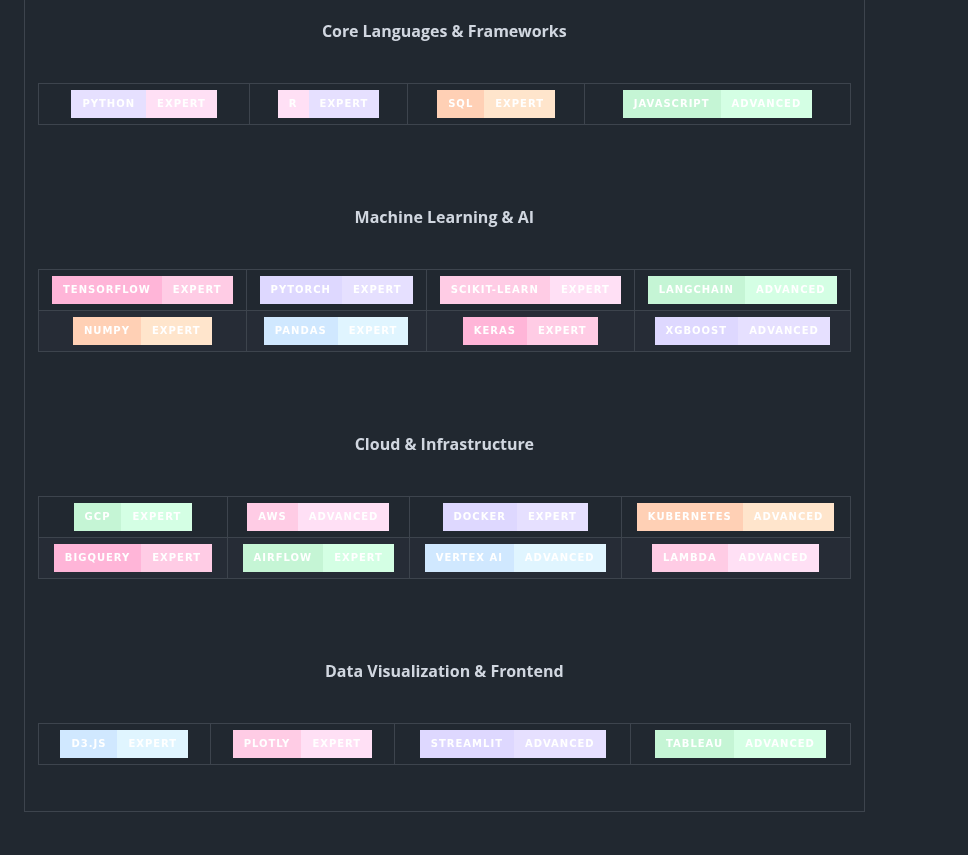
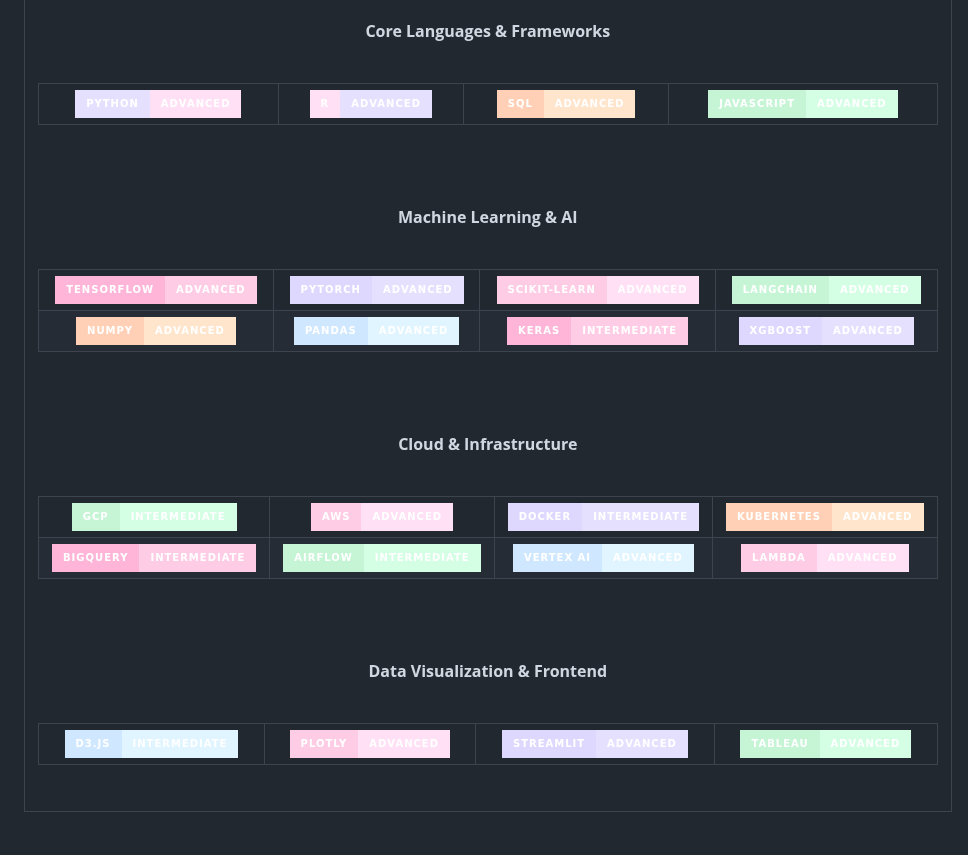
Before and after one commit to Cazzy-Aporbo/Cazzy-Aporbo, a Markdown page: README.md, the part around the change. Drawn GitHub-style; badges without logos.

Commit message:
Update README.md
Updated skill scope

```diff
--- a/README.md
+++ b/README.md
@@ -588,13 +588,13 @@ graph TD
 <table width="100%" align="center" style="border-collapse: separate; border-spacing: 10px;">
 <tr>
 <td align="center" style="background: linear-gradient(135deg, #FFE0F5 0%, #FFE8F8 100%); padding: 15px; border-radius: 15px;">
-  <img src="https://img.shields.io/badge/Python-Expert-FFE0F5?style=for-the-badge&logo=python&logoColor=D8B5D8&labelColor=E6E0FF" alt="Python"/>
+  <img src="https://img.shields.io/badge/Python-Advanced-FFE0F5?style=for-the-badge&logo=python&logoColor=D8B5D8&labelColor=E6E0FF" alt="Python"/>
 </td>
 <td align="center" style="background: linear-gradient(135deg, #E6E0FF 0%, #F0EBFF 100%); padding: 15px; border-radius: 15px;">
-  <img src="https://img.shields.io/badge/R-Expert-E6E0FF?style=for-the-badge&logo=r&logoColor=D8B5D8&labelColor=FFE0F5" alt="R"/>
+  <img src="https://img.shields.io/badge/R-Advanced-E6E0FF?style=for-the-badge&logo=r&logoColor=D8B5D8&labelColor=FFE0F5" alt="R"/>
 </td>
 <td align="center" style="background: linear-gradient(135deg, #FFE5CC 0%, #FFECD8 100%); padding: 15px; border-radius: 15px;">
-  <img src="https://img.shields.io/badge/SQL-Expert-FFE5CC?style=for-the-badge&logo=postgresql&logoColor=D8B5A0&labelColor=FFD0B5" alt="SQL"/>
+  <img src="https://img.shields.io/badge/SQL-Advanced-FFE5CC?style=for-the-badge&logo=postgresql&logoColor=D8B5A0&labelColor=FFD0B5" alt="SQL"/>
 </td>
 <td align="center" style="background: linear-gradient(135deg, #D4FFE4 0%, #E0FFE8 100%); padding: 15px; border-radius: 15px;">
   <img src="https://img.shields.io/badge/JavaScript-Advanced-D4FFE4?style=for-the-badge&logo=javascript&logoColor=B5D8B8&labelColor=C5F5D5" alt="JavaScript"/>
@@ -611,13 +611,13 @@ graph TD
 <table width="100%" align="center" style="border-collapse: separate; border-spacing: 10px;">
 <tr>
 <td align="center" style="background: linear-gradient(135deg, #FFCCE5 0%, #FFD4E8 100%); padding: 15px; border-radius: 15px;">
-  <img src="https://img.shields.io/badge/TensorFlow-Expert-FFCCE5?style=for-the-badge&logo=tensorflow&logoColor=D8B5D8&labelColor=FFB5D8" alt="TensorFlow"/>
+  <img src="https://img.shields.io/badge/TensorFlow-Advanced-FFCCE5?style=for-the-badge&logo=tensorflow&logoColor=D8B5D8&labelColor=FFB5D8" alt="TensorFlow"/>
 </td>
 <td align="center" style="background: linear-gradient(135deg, #E6E0FF 0%, #F0EBFF 100%); padding: 15px; border-radius: 15px;">
-  <img src="https://img.shields.io/badge/PyTorch-Expert-E6E0FF?style=for-the-badge&logo=pytorch&logoColor=D8B5D8&labelColor=DED8FF" alt="PyTorch"/>
+  <img src="https://img.shields.io/badge/PyTorch-Advanced-E6E0FF?style=for-the-badge&logo=pytorch&logoColor=D8B5D8&labelColor=DED8FF" alt="PyTorch"/>
 </td>
 <td align="center" style="background: linear-gradient(135deg, #FFE0F5 0%, #FFE8F8 100%); padding: 15px; border-radius: 15px;">
-  <img src="https://img.shields.io/badge/Scikit--learn-Expert-FFE0F5?style=for-the-badge&logo=scikit-learn&logoColor=D8B5D8&labelColor=FFCCE5" alt="Scikit"/>
+  <img src="https://img.shields.io/badge/Scikit--learn-Advanced-FFE0F5?style=for-the-badge&logo=scikit-learn&logoColor=D8B5D8&labelColor=FFCCE5" alt="Scikit"/>
 </td>
 <td align="center" style="background: linear-gradient(135deg, #D4FFE4 0%, #E0FFE8 100%); padding: 15px; border-radius: 15px;">
   <img src="https://img.shields.io/badge/LangChain-Advanced-D4FFE4?style=for-the-badge&logo=chainlink&logoColor=B5D8B8&labelColor=C5F5D5" alt="LangChain"/>
@@ -625,13 +625,13 @@ graph TD
 </tr>
 <tr>
 <td align="center" style="background: linear-gradient(135deg, #FFE5CC 0%, #FFECD8 100%); padding: 15px; border-radius: 15px;">
-  <img src="https://img.shields.io/badge/NumPy-Expert-FFE5CC?style=for-the-badge&logo=numpy&logoColor=D8B5A0&labelColor=FFD0B5" alt="NumPy"/>
+  <img src="https://img.shields.io/badge/NumPy-Advanced-FFE5CC?style=for-the-badge&logo=numpy&logoColor=D8B5A0&labelColor=FFD0B5" alt="NumPy"/>
 </td>
 <td align="center" style="background: linear-gradient(135deg, #E0F5FF 0%, #E8F8FF 100%); padding: 15px; border-radius: 15px;">
-  <img src="https://img.shields.io/badge/Pandas-Expert-E0F5FF?style=for-the-badge&logo=pandas&logoColor=A8C8D8&labelColor=D0E8FF" alt="Pandas"/>
+  <img src="https://img.shields.io/badge/Pandas-Advanced-E0F5FF?style=for-the-badge&logo=pandas&logoColor=A8C8D8&labelColor=D0E8FF" alt="Pandas"/>
 </td>
 <td align="center" style="background: linear-gradient(135deg, #FFCCE5 0%, #FFD4E8 100%); padding: 15px; border-radius: 15px;">
-  <img src="https://img.shields.io/badge/Keras-Expert-FFCCE5?style=for-the-badge&logo=keras&logoColor=D8B5D8&labelColor=FFB5D8" alt="Keras"/>
+  <img src="https://img.shields.io/badge/Keras-Intermediate-FFCCE5?style=for-the-badge&logo=keras&logoColor=D8B5D8&labelColor=FFB5D8" alt="Keras"/>
 </td>
 <td align="center" style="background: linear-gradient(135deg, #E6E0FF 0%, #F0EBFF 100%); padding: 15px; border-radius: 15px;">
   <img src="https://img.shields.io/badge/XGBoost-Advanced-E6E0FF?style=for-the-badge&logo=xgboost&logoColor=D8B5D8&labelColor=DED8FF" alt="XGBoost"/>
@@ -648,13 +648,13 @@ graph TD
 <table width="100%" align="center" style="border-collapse: separate; border-spacing: 10px;">
 <tr>
 <td align="center" style="background: linear-gradient(135deg, #D4FFE4 0%, #E0FFE8 100%); padding: 15px; border-radius: 15px;">
-  <img src="https://img.shields.io/badge/GCP-Expert-D4FFE4?style=for-the-badge&logo=google-cloud&logoColor=B5D8B8&labelColor=C5F5D5" alt="GCP"/>
+  <img src="https://img.shields.io/badge/GCP-Intermediate-D4FFE4?style=for-the-badge&logo=google-cloud&logoColor=B5D8B8&labelColor=C5F5D5" alt="GCP"/>
 </td>
 <td align="center" style="background: linear-gradient(135deg, #FFE0F5 0%, #FFE8F8 100%); padding: 15px; border-radius: 15px;">
   <img src="https://img.shields.io/badge/AWS-Advanced-FFE0F5?style=for-the-badge&logo=amazon-aws&logoColor=D8B5D8&labelColor=FFCCE5" alt="AWS"/>
 </td>
 <td align="center" style="background: linear-gradient(135deg, #E6E0FF 0%, #F0EBFF 100%); padding: 15px; border-radius: 15px;">
-  <img src="https://img.shields.io/badge/Docker-Expert-E6E0FF?style=for-the-badge&logo=docker&logoColor=D8B5D8&labelColor=DED8FF" alt="Docker"/>
+  <img src="https://img.shields.io/badge/Docker-Intermediate-E6E0FF?style=for-the-badge&logo=docker&logoColor=D8B5D8&labelColor=DED8FF" alt="Docker"/>
 </td>
 <td align="center" style="background: linear-gradient(135deg, #FFE5CC 0%, #FFECD8 100%); padding: 15px; border-radius: 15px;">
   <img src="https://img.shields.io/badge/Kubernetes-Advanced-FFE5CC?style=for-the-badge&logo=kubernetes&logoColor=D8B5A0&labelColor=FFD0B5" alt="Kubernetes"/>
@@ -662,10 +662,10 @@ graph TD
 </tr>
 <tr>
 <td align="center" style="background: linear-gradient(135deg, #FFCCE5 0%, #FFD4E8 100%); padding: 15px; border-radius: 15px;">
-  <img src="https://img.shields.io/badge/BigQuery-Expert-FFCCE5?style=for-the-badge&logo=google-cloud&logoColor=D8B5D8&labelColor=FFB5D8" alt="BigQuery"/>
+  <img src="https://img.shields.io/badge/BigQuery-Intermediate-FFCCE5?style=for-the-badge&logo=google-cloud&logoColor=D8B5D8&labelColor=FFB5D8" alt="BigQuery"/>
 </td>
 <td align="center" style="background: linear-gradient(135deg, #D4FFE4 0%, #E0FFE8 100%); padding: 15px; border-radius: 15px;">
-  <img src="https://img.shields.io/badge/Airflow-Expert-D4FFE4?style=for-the-badge&logo=apache-airflow&logoColor=B5D8B8&labelColor=C5F5D5" alt="Airflow"/>
+  <img src="https://img.shields.io/badge/Airflow-Intermediate-D4FFE4?style=for-the-badge&logo=apache-airflow&logoColor=B5D8B8&labelColor=C5F5D5" alt="Airflow"/>
 </td>
 <td align="center" style="background: linear-gradient(135deg, #E0F5FF 0%, #E8F8FF 100%); padding: 15px; border-radius: 15px;">
   <img src="https://img.shields.io/badge/Vertex%20AI-Advanced-E0F5FF?style=for-the-badge&logo=google-cloud&logoColor=A8C8D8&labelColor=D0E8FF" alt="Vertex"/>
@@ -685,10 +685,10 @@ graph TD
 <table width="100%" align="center" style="border-collapse: separate; border-spacing: 10px;">
 <tr>
 <td align="center" style="background: linear-gradient(135deg, #E0F5FF 0%, #E8F8FF 100%); padding: 15px; border-radius: 15px;">
-  <img src="https://img.shields.io/badge/D3.js-Expert-E0F5FF?style=for-the-badge&logo=d3-dot-js&logoColor=A8C8D8&labelColor=D0E8FF" alt="D3"/>
+  <img src="https://img.shields.io/badge/D3.js-Intermediate-E0F5FF?style=for-the-badge&logo=d3-dot-js&logoColor=A8C8D8&labelColor=D0E8FF" alt="D3"/>
 </td>
 <td align="center" style="background: linear-gradient(135deg, #FFE0F5 0%, #FFE8F8 100%); padding: 15px; border-radius: 15px;">
-  <img src="https://img.shields.io/badge/Plotly-Expert-FFE0F5?style=for-the-badge&logo=plotly&logoColor=D8B5D8&labelColor=FFCCE5" alt="Plotly"/>
+  <img src="https://img.shields.io/badge/Plotly-Advanced-FFE0F5?style=for-the-badge&logo=plotly&logoColor=D8B5D8&labelColor=FFCCE5" alt="Plotly"/>
 </td>
 <td align="center" style="background: linear-gradient(135deg, #E6E0FF 0%, #F0EBFF 100%); padding: 15px; border-radius: 15px;">
   <img src="https://img.shields.io/badge/Streamlit-Advanced-E6E0FF?style=for-the-badge&logo=streamlit&logoColor=D8B5D8&labelColor=DED8FF" alt="Streamlit"/>
```
